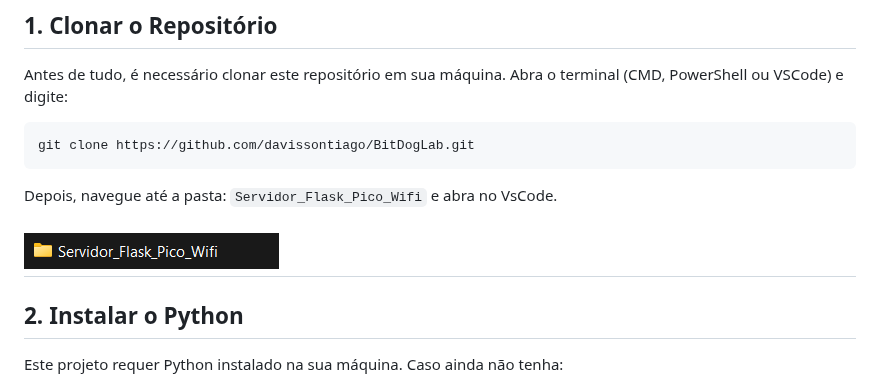
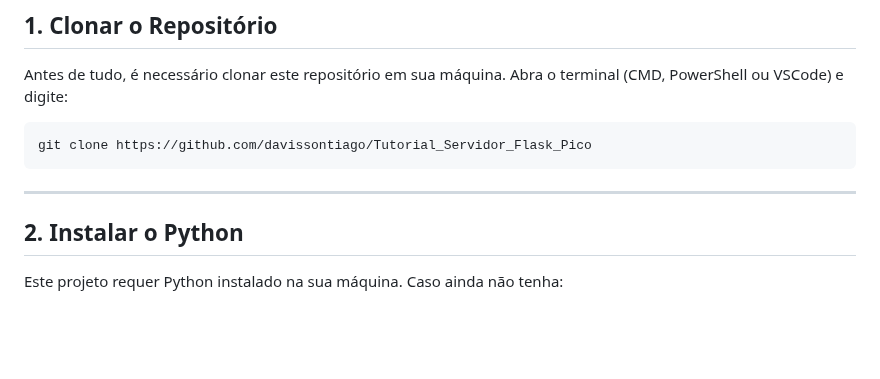
Before and after one commit to ResidenciaEmbarcaTech/Servidor_Flask, a Markdown page: README.md, the part around the change. Drawn GitHub-style; blank space fills up the shorter version.

Commit message:
Atualizando Readme

````diff
--- a/README.md
+++ b/README.md
@@ -5,13 +5,8 @@
 Antes de tudo, é necessário clonar este repositório em sua máquina. Abra o terminal (CMD, PowerShell ou VSCode) e digite:
 
 ```bash
-git clone https://github.com/davissontiago/BitDogLab.git
+git clone https://github.com/davissontiago/Tutorial_Servidor_Flask_Pico
 ```
-
-Depois, navegue até a pasta: `Servidor_Flask_Pico_Wifi`
-e abra no VsCode.
-
-![pasta](images/pasta.png)
 ---
 
 ## 2. Instalar o Python
````
